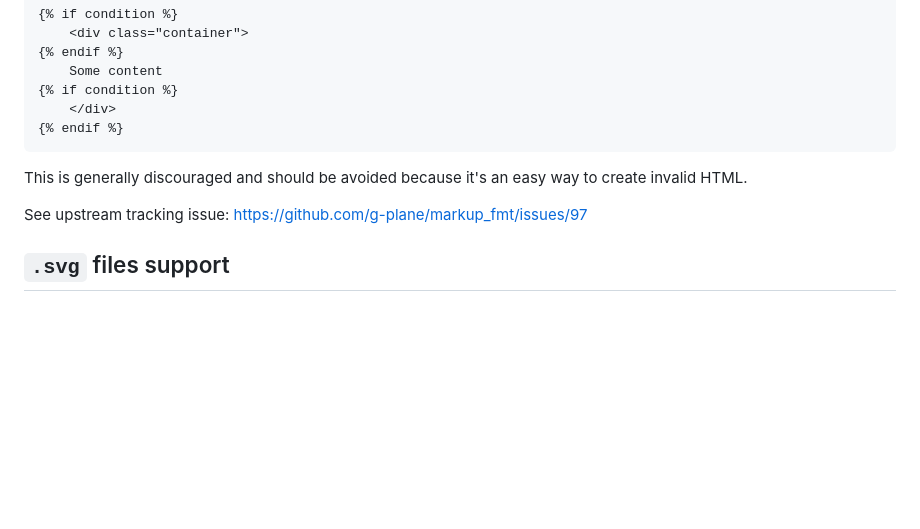
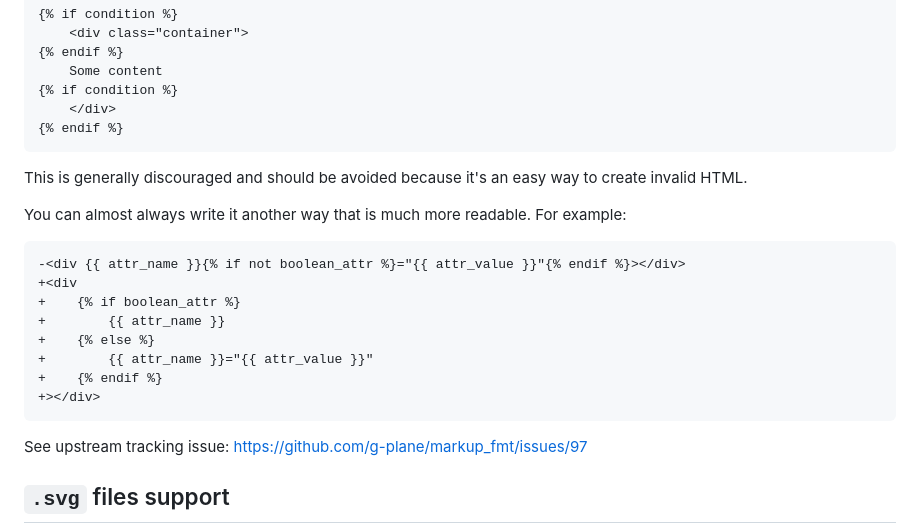
Before and after one commit to UnknownPlatypus/djangofmt, a Markdown page: README.md, the part around the change. Rendered like a GitHub page; blank space fills up the shorter version.

Commit message:
doc(format): Documents workarounds for unsupported formatting (#174)

````diff
--- a/README.md
+++ b/README.md
@@ -198,6 +198,19 @@ Djangofmt doesn't accept and will produce parsing errors for any syntax that cou
 
 This is generally discouraged and should be avoided because it's an easy way to create invalid HTML.
 
+You can almost always write it another way that is much more readable. For example:
+
+```diff
+-<div {{ attr_name }}{% if not boolean_attr %}="{{ attr_value }}"{% endif %}></div>
++<div
++    {% if boolean_attr %}
++        {{ attr_name }}
++    {% else %}
++        {{ attr_name }}="{{ attr_value }}"
++    {% endif %}
++></div>
+```
+
 See upstream tracking issue: https://github.com/g-plane/markup_fmt/issues/97
 
 ## `.svg` files support
````
